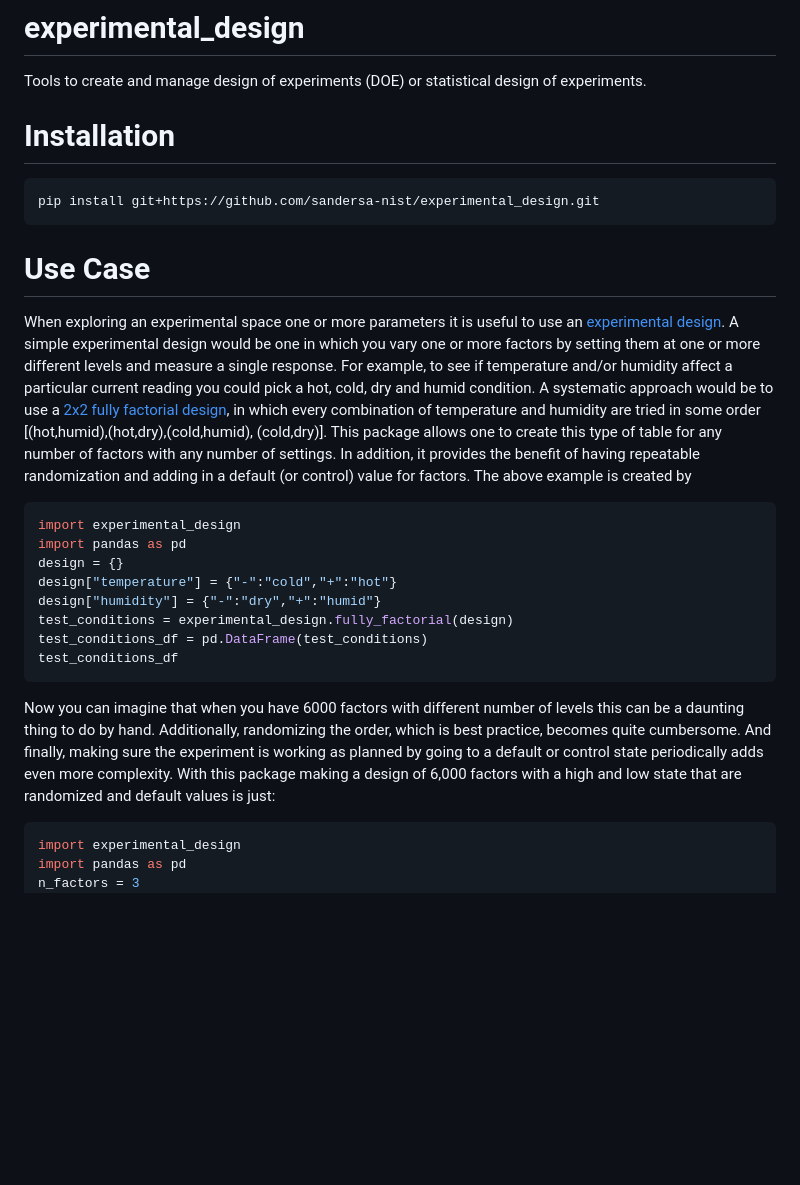
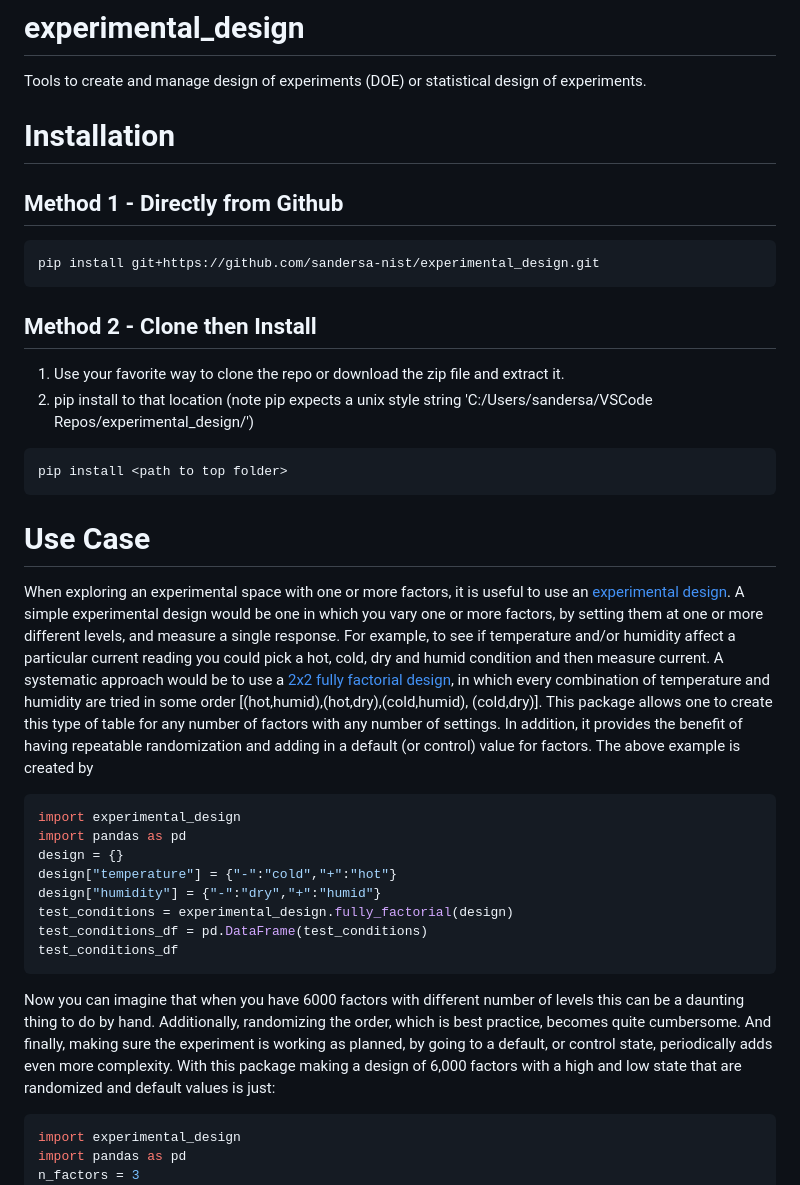
Before and after one commit to sandersa-nist/experimental_design, a Markdown page: README.md, the part around the change. Drawn GitHub-style; blank space fills up the shorter version.

````diff
--- a/README.md
+++ b/README.md
@@ -1,11 +1,20 @@
 # experimental_design
 Tools to create and manage design of experiments (DOE) or statistical design of experiments.
+
 # Installation
+## Method 1 - Directly from Github
 ```shell
 pip install git+https://github.com/sandersa-nist/experimental_design.git
 ```
+## Method 2 - Clone then Install
+1. Use your favorite way to clone the repo or download the zip file and extract it.
+2. pip install to that location (note pip expects a unix style string 'C:/Users/sandersa/VSCode Repos/experimental_design/')
+```shell
+pip install <path to top folder>
+```
+
 # Use Case
-When exploring an experimental space one or more parameters it is useful to use an [experimental design](https://en.wikipedia.org/wiki/Design_of_experiments). A simple experimental design would be one in which you vary one or more factors by setting them at one or more different levels and measure a single response. For example, to see if temperature and/or humidity affect a particular current reading you could pick a hot, cold, dry and humid condition. A systematic approach would be to use a [2x2 fully factorial design](https://en.wikipedia.org/wiki/Factorial_experiment), in which every combination of temperature and humidity are tried in some order [(hot,humid),(hot,dry),(cold,humid), (cold,dry)]. This package allows one to create this type of table for any number of factors with any number of settings. In addition, it provides the benefit of having repeatable randomization and adding in a default (or control) value for factors. The above example is created by
+When exploring an experimental space with one or more factors, it is useful to use an [experimental design](https://en.wikipedia.org/wiki/Design_of_experiments). A simple experimental design would be one in which you vary one or more factors, by setting them at one or more different levels, and measure a single response. For example, to see if temperature and/or humidity affect a particular current reading you could pick a hot, cold, dry and humid condition and then measure current. A systematic approach would be to use a [2x2 fully factorial design](https://en.wikipedia.org/wiki/Factorial_experiment), in which every combination of temperature and humidity are tried in some order [(hot,humid),(hot,dry),(cold,humid), (cold,dry)]. This package allows one to create this type of table for any number of factors with any number of settings. In addition, it provides the benefit of having repeatable randomization and adding in a default (or control) value for factors. The above example is created by
 ```python
 import experimental_design
 import pandas as pd
@@ -16,7 +25,7 @@ test_conditions = experimental_design.fully_factorial(design)
 test_conditions_df = pd.DataFrame(test_conditions)
 test_conditions_df
 ```
-Now you can imagine that when you have 6000 factors with different number of levels this can be a daunting thing to do by hand. Additionally, randomizing the order, which is best practice, becomes quite cumbersome. And finally, making sure the experiment is working as planned by going to a default or control state periodically adds even more complexity.
+Now you can imagine that when you have 6000 factors with different number of levels this can be a daunting thing to do by hand. Additionally, randomizing the order, which is best practice, becomes quite cumbersome. And finally, making sure the experiment is working as planned, by going to a default, or control state, periodically adds even more complexity.
 With this package making a design of 6,000 factors with a high and low state that are randomized and default values is just:
 ```python
 import experimental_design
````
